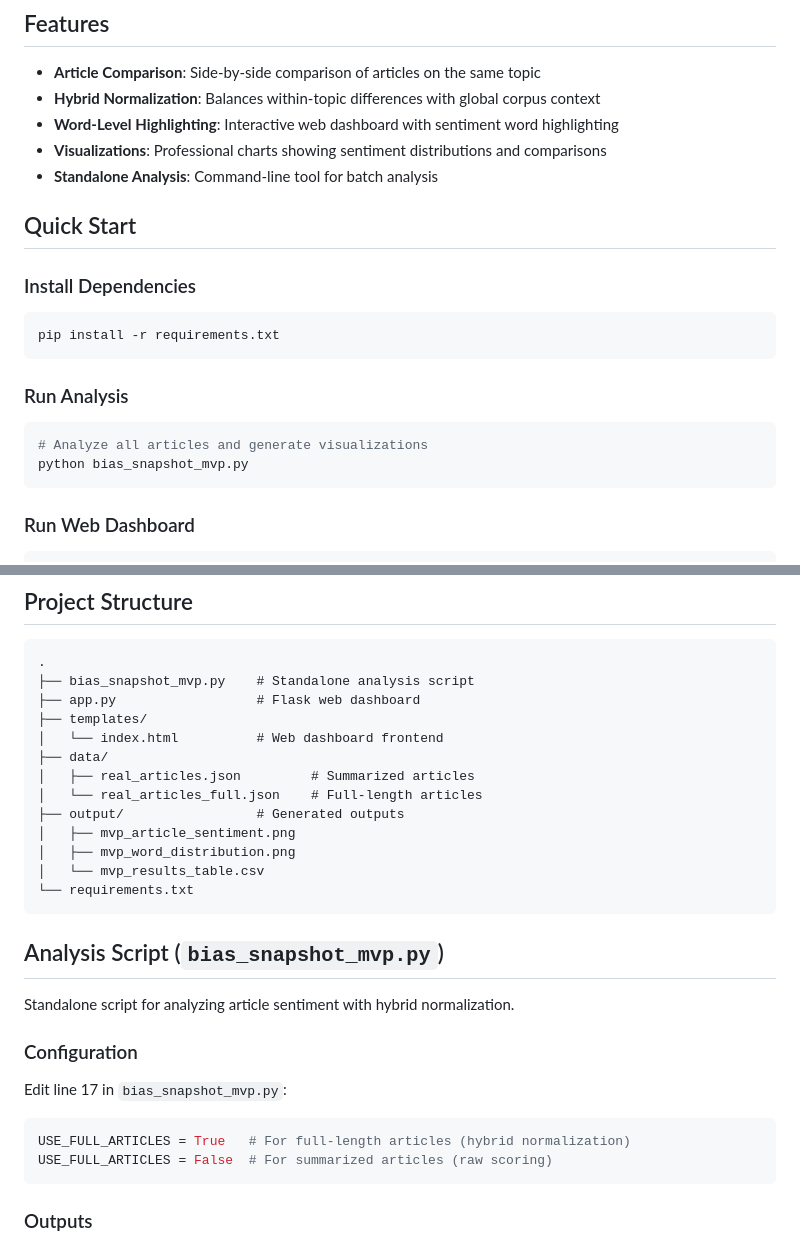
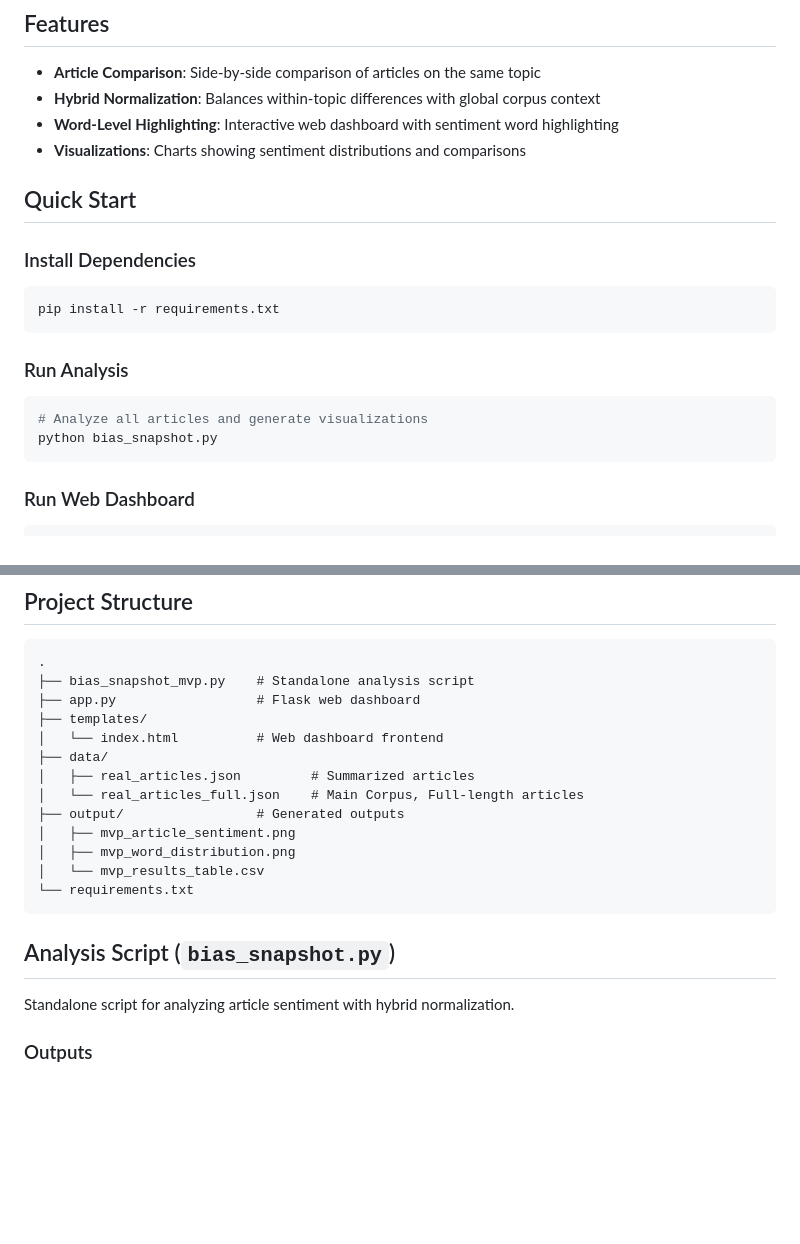
Before and after one commit to zackedds/sentiment-comparison, a Markdown page: README.md, 2 parts joined by grey strips. Rendered like a GitHub page; blank space fills up the shorter version.

````diff
--- a/README.md
+++ b/README.md
@@ -7,8 +7,7 @@ A Python tool for detecting and visualizing sentiment bias in news articles usin
 - **Article Comparison**: Side-by-side comparison of articles on the same topic
 - **Hybrid Normalization**: Balances within-topic differences with global corpus context
 - **Word-Level Highlighting**: Interactive web dashboard with sentiment word highlighting
-- **Visualizations**: Professional charts showing sentiment distributions and comparisons
-- **Standalone Analysis**: Command-line tool for batch analysis
+- **Visualizations**: Charts showing sentiment distributions and comparisons
 
 ## Quick Start
 
@@ -22,7 +21,7 @@ pip install -r requirements.txt
 
 ```bash
 # Analyze all articles and generate visualizations
-python bias_snapshot_mvp.py
+python bias_snapshot.py
 ```
 
 ### Run Web Dashboard
@@ -45,7 +44,7 @@ python app.py
 │   └── index.html          # Web dashboard frontend
 ├── data/
 │   ├── real_articles.json         # Summarized articles
-│   └── real_articles_full.json    # Full-length articles
+│   └── real_articles_full.json    # Main Corpus, Full-length articles
 ├── output/                 # Generated outputs
 │   ├── mvp_article_sentiment.png
 │   ├── mvp_word_distribution.png
@@ -53,18 +52,9 @@ python app.py
 └── requirements.txt
 ```
 
-## Analysis Script (`bias_snapshot_mvp.py`)
+## Analysis Script (`bias_snapshot.py`)
 
 Standalone script for analyzing article sentiment with hybrid normalization.
-
-### Configuration
-
-Edit line 17 in `bias_snapshot_mvp.py`:
-
-```python
-USE_FULL_ARTICLES = True   # For full-length articles (hybrid normalization)
-USE_FULL_ARTICLES = False  # For summarized articles (raw scoring)
-```
 
 ### Outputs
 
````
Also changed, not shown: other parts of README.md (+7 -26 lines).
